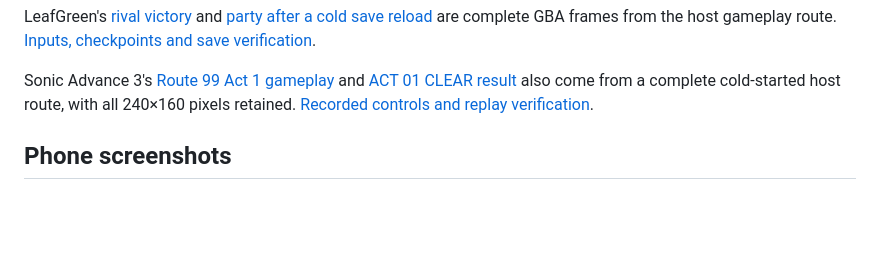
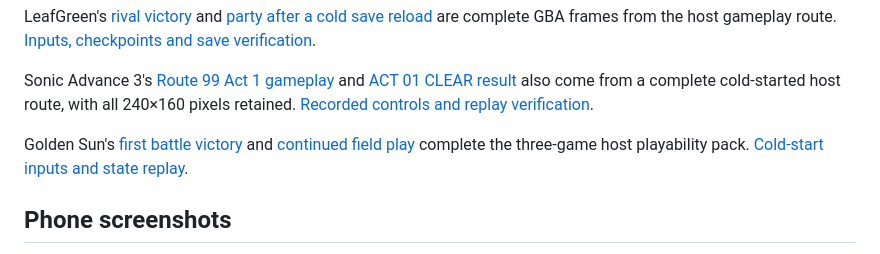
Before and after one commit to pitrecki/berryboy-advance, a Markdown page: README.md, the part around the change. Rendered like a GitHub page; blank space fills up the shorter version.

Commit message:
Complete Golden Sun battle route and host M2 playability pack

```diff
--- a/README.md
+++ b/README.md
@@ -79,6 +79,11 @@ Sonic Advance 3's [Route 99 Act 1 gameplay](docs/images/gameplay/sonic-route99-a
 and [ACT 01 CLEAR result](docs/images/gameplay/sonic-route99-clear.png) also come
 from a complete cold-started host route, with all 240×160 pixels retained.
 [Recorded controls and replay verification](benchmarks/sonic-route99-act1-2026-11-19.json).
+
+Golden Sun's [first battle victory](docs/images/gameplay/golden-sun-battle-victory.png)
+and [continued field play](docs/images/gameplay/golden-sun-field-after-battle.png)
+complete the three-game host playability pack.
+[Cold-start inputs and state replay](benchmarks/golden-sun-first-battle-2026-11-19.json).
 
 ## Phone screenshots
 
```
Also changed, not shown: docs/BENCHMARKS.md (+26 -24 lines), docs/images/gameplay/golden-sun-battle-victory.png (added), docs/images/gameplay/golden-sun-field-after-battle.png (added), 2 other files.
